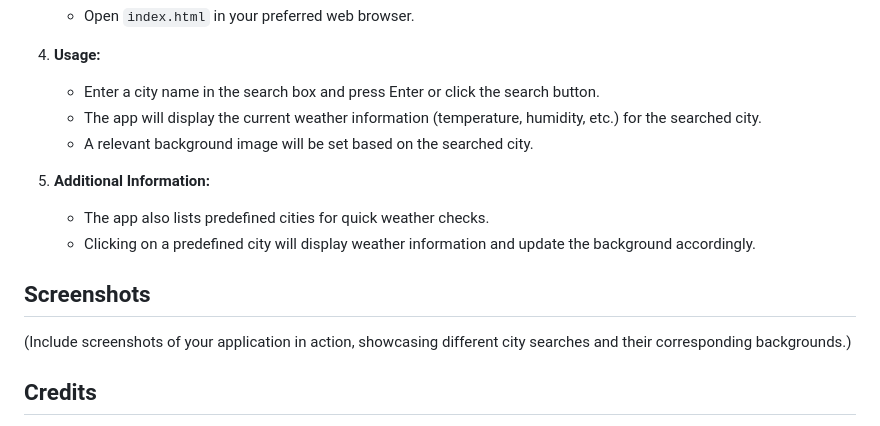
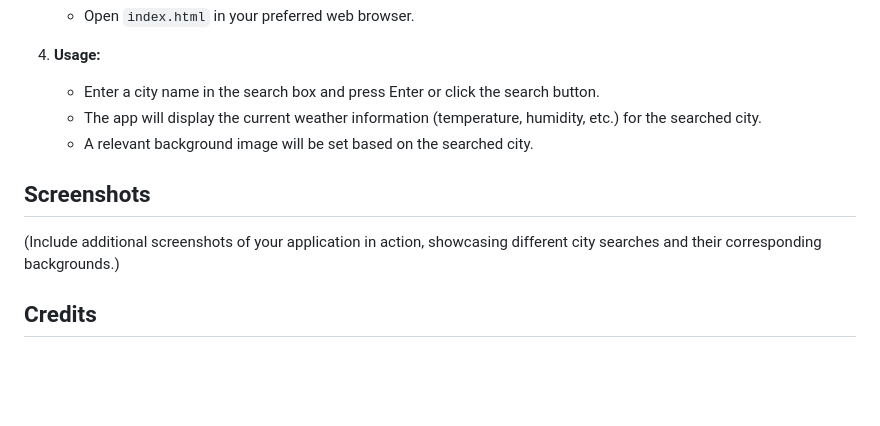
Before and after one commit to mustafadurmusNl/weatherApp, a Markdown page: readme.md, the part around the change printed below. GitHub-like rendering; blank space fills up the shorter version.

Commit message:
readme_is updated

```diff
--- a/readme.md
+++ b/readme.md
@@ -40,13 +54,9 @@ WeatherApp is a simple application designed to provide users with weather inform
    - The app will display the current weather information (temperature, humidity, etc.) for the searched city.
    - A relevant background image will be set based on the searched city.
 
-5. **Additional Information:**
-   - The app also lists predefined cities for quick weather checks.
-   - Clicking on a predefined city will display weather information and update the background accordingly.
-
 ## Screenshots
 
-(Include screenshots of your application in action, showcasing different city searches and their corresponding backgrounds.)
+(Include additional screenshots of your application in action, showcasing different city searches and their corresponding backgrounds.)
 
 ## Credits
 
```
Also changed, not shown: other parts of readme.md (+17 -3 lines), images/1.png (added), images/2.png (added), images/3.png (added).
